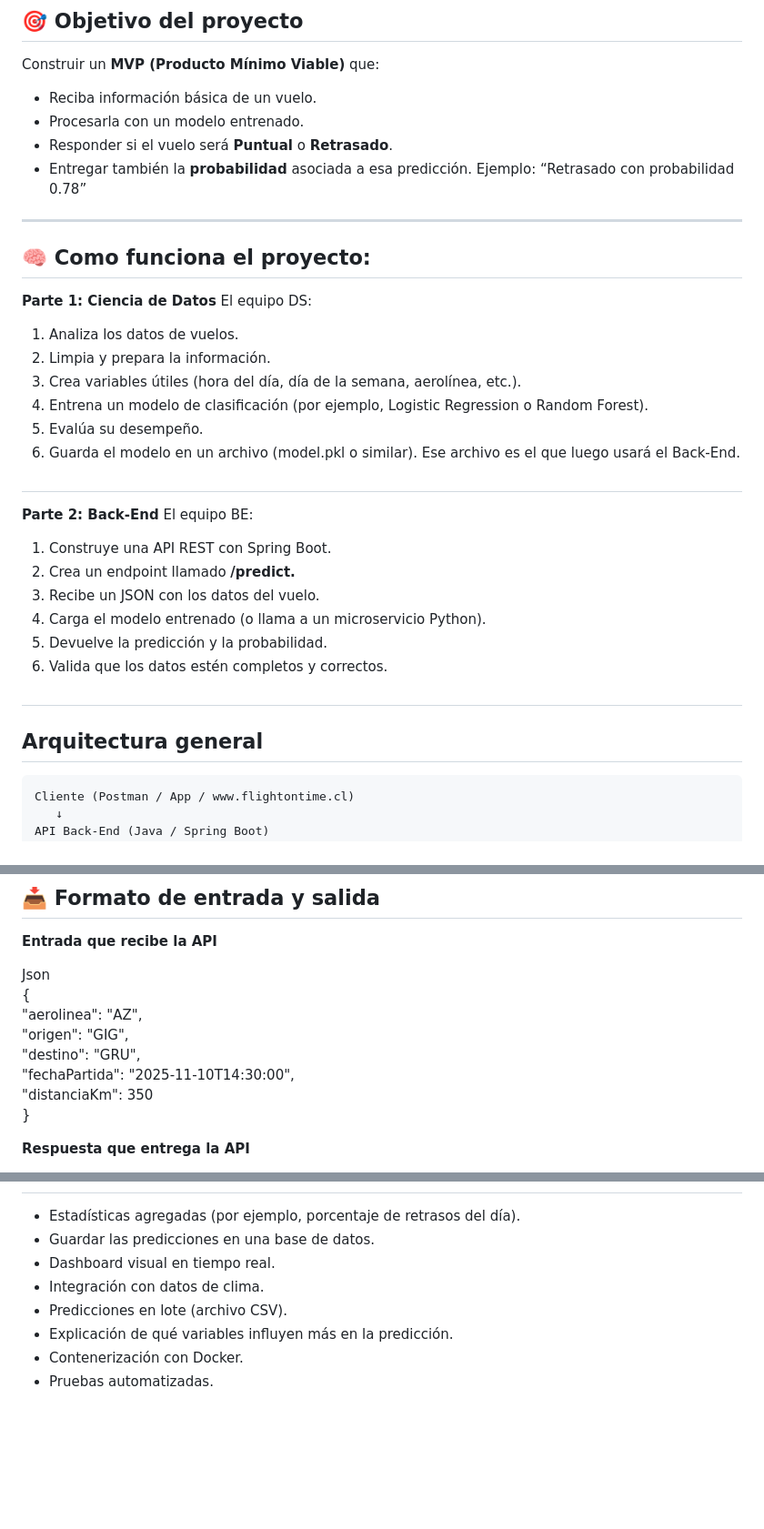
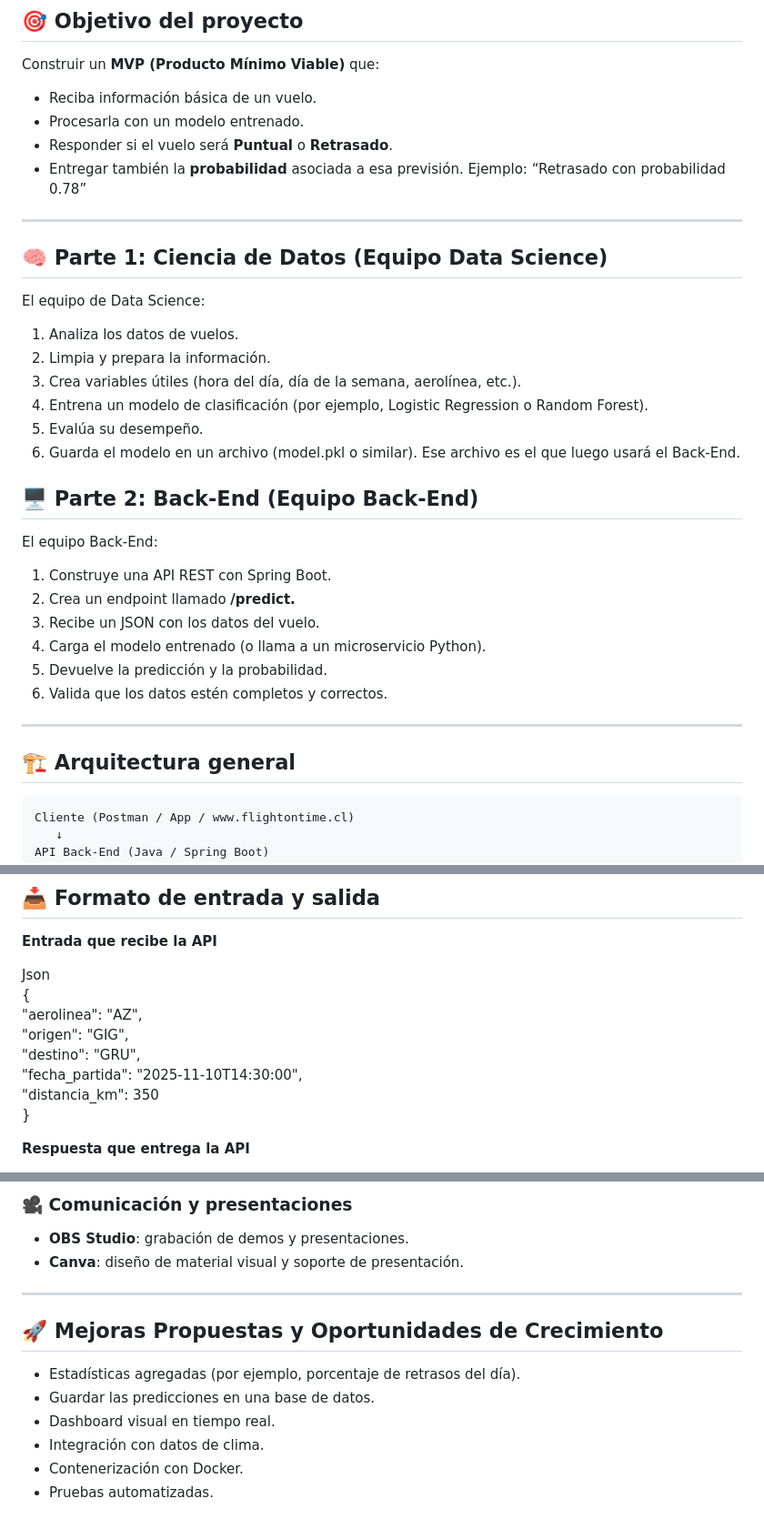
Before and after one commit to javigt1971/flightontime, a Markdown page: README.md, 3 parts joined by grey strips. Shown at 91% size. GitHub-like rendering; blank space fills up the shorter version.

````diff
--- a/README.md
+++ b/README.md
@@ -10,14 +10,14 @@ Construir un **MVP (Producto Mínimo Viable)** que:
 - Reciba información básica de un vuelo.
 - Procesarla con un modelo entrenado.
 - Responder si el vuelo será **Puntual** o **Retrasado**.
-- Entregar también la **probabilidad** asociada a esa predicción.
+- Entregar también la **probabilidad** asociada a esa previsión.
 Ejemplo:
 “Retrasado con probabilidad 0.78”
 
 ---
-## 🧠 Como funciona el proyecto:
-**Parte 1: Ciencia de Datos**
-El equipo DS:
+## 🧠 Parte 1: Ciencia de Datos (Equipo Data Science)
+
+El equipo de Data Science:
 
 1. Analiza los datos de vuelos.
 2. Limpia y prepara la información.
@@ -26,9 +26,9 @@ El equipo DS:
 5. Evalúa su desempeño.
 6. Guarda el modelo en un archivo (model.pkl o similar).
 Ese archivo es el que luego usará el Back-End.
-##
-**Parte 2: Back-End**
-El equipo BE:
+
+## 🖥️ Parte 2: Back-End (Equipo Back-End)
+El equipo Back-End:
 
 1. Construye una API REST con Spring Boot.
 2. Crea un endpoint llamado **/predict.**
@@ -36,8 +36,8 @@ El equipo BE:
 4. Carga el modelo entrenado (o llama a un microservicio Python).
 5. Devuelve la predicción y la probabilidad.
 6. Valida que los datos estén completos y correctos.
-##
-## Arquitectura general
+---
+## 🏗️ Arquitectura general
 
 ```text
 Cliente (Postman / App / www.flightontime.cl)
@@ -59,8 +59,8 @@ Json
   "aerolinea": "AZ",
   "origen": "GIG",
   "destino": "GRU",
-  "fechaPartida": "2025-11-10T14:30:00",
-  "distanciaKm": 350
+  "fecha_partida": "2025-11-10T14:30:00",
+  "distancia_km": 350
 }
 
 **Respuesta que entrega la API**
@@ -156,8 +202,13 @@ El proyecto usa un conjunto de datos con información básica de vuelos, como:
+### 🎥 Comunicación y presentaciones
+
+* **OBS Studio**: grabación de demos y presentaciones.
+* **Canva**: diseño de material visual y soporte de presentación.
+---
+## 🚀 Mejoras Propuestas y Oportunidades de Crecimiento
+
 - Estadísticas agregadas (por ejemplo, porcentaje de retrasos del día).
 - Guardar las predicciones en una base de datos.
 - Dashboard visual en tiempo real.
 - Integración con datos de clima.
-- Predicciones en lote (archivo CSV).
-- Explicación de qué variables influyen más en la predicción.
 - Contenerización con Docker.
 - Pruebas automatizadas.
````
Also changed, not shown: other parts of README.md (+56 -10 lines).
